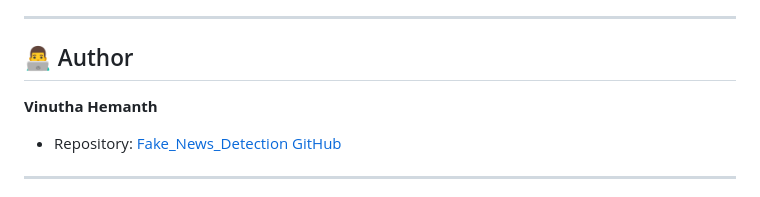
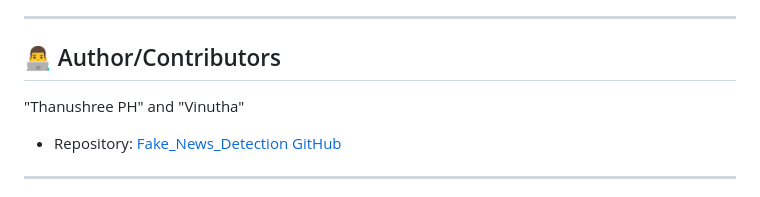
Before and after one commit to vinuthahemanth7620-ux/Fake_News_Detection, a Markdown page: README.md, the part around the change. Drawn GitHub-style.

Commit message:
Modify author section to list contributors
Updated author section to include contributors.

```diff
--- a/README.md
+++ b/README.md
@@ -258,9 +258,9 @@ http://127.0.0.1:5000/
 
 ---
 
-## 👨‍💻 Author
+## 👨‍💻 Author/Contributors
 
-**Vinutha Hemanth**
+"Thanushree PH" and "Vinutha"
 - Repository: [Fake_News_Detection GitHub](https://github.com/vinuthahemanth7620-ux/Fake_News_Detection)
 
 ---
```
